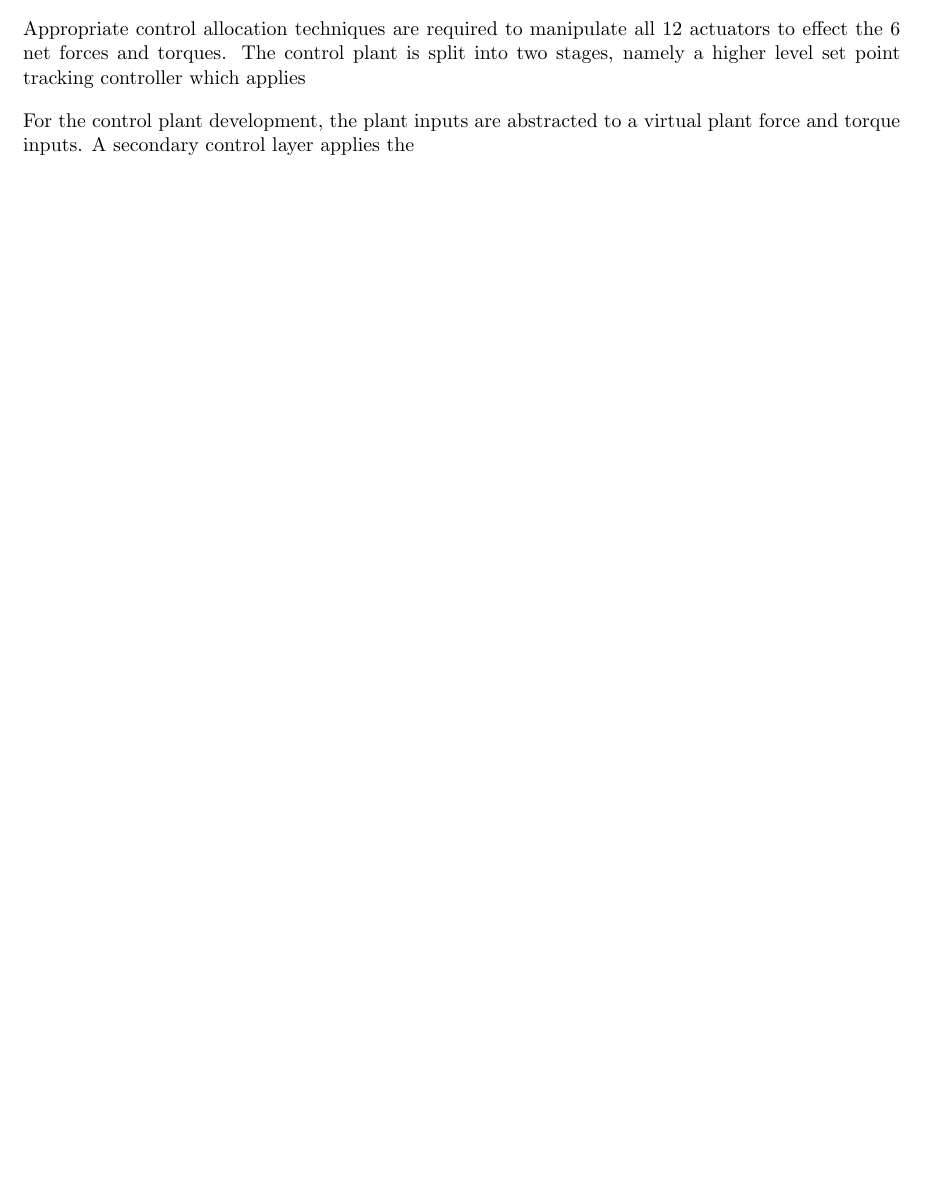
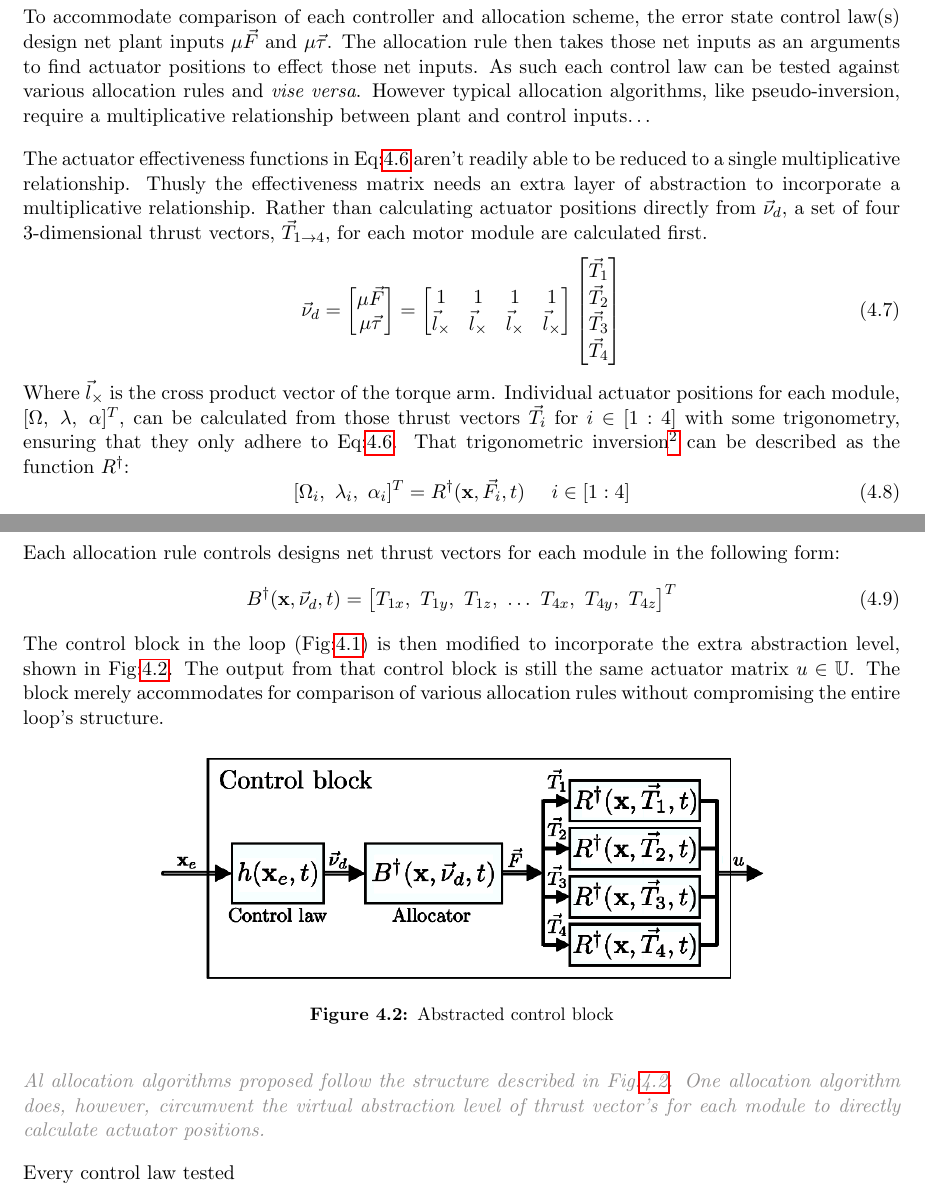
Before and after one commit to nickvonklemp/Masters-Report, a LaTeX thesis (thesis.tex, which reads ch4.tex): part of page 65 of 88 before the commit and two parts of pages 65 and 66 of 89 after it, the two joined at a grey line, cut at the place of the change, the shorter picture padded with empty space. Compiled offline with pdfLaTeX.

Commit message:
Commit 148

```diff
--- a/ch4.tex
+++ b/ch4.tex
@@ -54,7 +66,45 @@ Until now, the control plant inputs for state equations Eq:\ref{.} have been des
+\end{subequations}
+To accommodate comparison of each controller and allocation scheme, the error state control law(s) design net plant inputs $\mu\vec{F}$ and $\mu\vec{\tau}$. The allocation rule then takes those net inputs as an arguments to find actuator positions to effect those net inputs. As such each control law can be tested against various allocation rules and \emph{vise versa}. However typical allocation algorithms, like pseudo-inversion, require a multiplicative relationship between plant and control inputs\ldots
 \par
-Appropriate control allocation techniques are required to manipulate all 12 actuators to effect the 6 net forces and torques. The control plant is split into two stages, namely a higher level set point tracking controller which applies
-
-For the control plant development, the plant inputs are abstracted to a virtual plant force and torque inputs. A secondary control layer applies the
+The actuator effectiveness functions in Eq:\ref{eq:control-input} aren't readily able to be reduced to a single multiplicative relationship. Thusly the effectiveness matrix needs an extra layer of abstraction to incorporate a multiplicative relationship. Rather than calculating actuator positions directly from $\vec{\nu}_d$, a set of four 3-dimensional thrust vectors, $\vec{T}_{1\rightarrow 4}$, for each motor module are calculated first.
+\begin{equation}
+\vec{\nu}_d=\begin{bmatrix}
+\mu\vec{F}\\
+\mu\vec{\tau}
+\end{bmatrix}
+=
+\begin{bmatrix}
+1 & 1 & 1 & 1\\
+\vec{l}_\times & \vec{l}_\times & \vec{l}_\times & \vec{l}_\times
+\end{bmatrix}
+\begin{bmatrix}
+\vec{T}_1\\
+\vec{T}_2\\
+\vec{T}_3\\
+\vec{T}_4
+\end{bmatrix}
+\end{equation}
+Where $\vec{l}_\times$ is the cross product vector of the torque arm. Individual actuator positions for each module, $[\Omega,~\lambda,~\alpha]^T$, can be calculated from those thrust vectors $\vec{T}_i$ for $i\in[1:4]$ with some trigonometry, ensuring that they only adhere to Eq:\ref{eq:control-input}. That trigonometric inversion\footnote{Inverting either rotation matrix operations or quaternions} can be described as the function $R^\dagger$:
+\begin{equation}
+[\Omega_i,~\lambda_i,~\alpha_i]^T=R^\dagger(\mathbf{x},\vec{F}_i,t)~~~~i\in[1:4]
+\end{equation}
+\par
+Each allocation rule controls designs net thrust vectors for each module in the following form:
+\begin{equation}
+B^{\dagger}(\mathbf{x},\vec{\nu}_d,t)=\big[ T_{1x},~T_{1y},~T_{1z},~\ldots~T_{4x},~T_{4y},~T_{4z}\big]^T
+\end{equation}
+The control block in the loop (Fig:\ref{fig:control-loop}) is then modified to incorporate the extra abstraction level, shown in Fig:\ref{fig:control-block}. The output from that control block is still the same actuator matrix $u\in\mathbb{U}$. The block merely accommodates for comparison of various allocation rules without compromising the entire loop's structure.
+\begin{figure}[htbp]
+\centering
+\includegraphics[width=0.7\textwidth]{figs/control-block}
+\caption{Abstracted control block}
+\label{fig:control-block}
+\end{figure}
+\par
+\emph{\color{Gray} Al allocation algorithms proposed follow the structure described in Fig:\ref{fig:control-block}. One allocation algorithm does, however, circumvent the virtual abstraction level of thrust vector's for each module to directly calculate actuator positions.}
+\par
+Every control law tested
+\newpage
 \subsection*{Model Dependent \& Independent Controllers}
 %****************************************************
 
```
Also changed, not shown: ch3.tex (+3 -3 lines), figs/control-block.png (added), figs/control-loop.png (added), ch4.tex (42 more changed lines), 14 other files.
